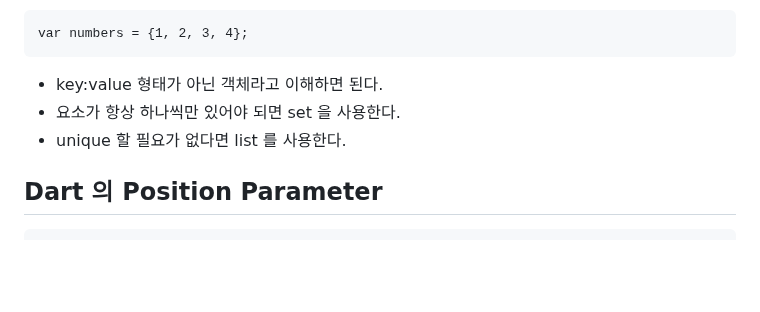
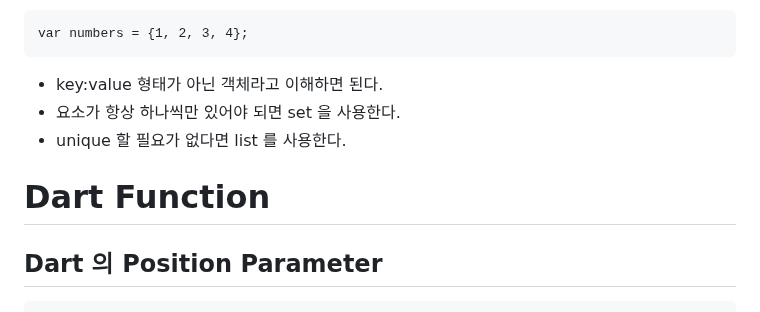
Before and after one commit to walkerJung/start-dart, a Markdown page: README.md, the part around the change. GitHub-like rendering; blank space fills up the shorter version.

Commit message:
docs: add readme

```diff
--- a/README.md
+++ b/README.md
@@ -81,6 +81,8 @@
 - 요소가 항상 하나씩만 있어야 되면 set 을 사용한다.
 - unique 할 필요가 없다면 list 를 사용한다.
 
+# Dart Function
+
 ## Dart 의 Position Parameter
 
     String sayHello(String name){
```
